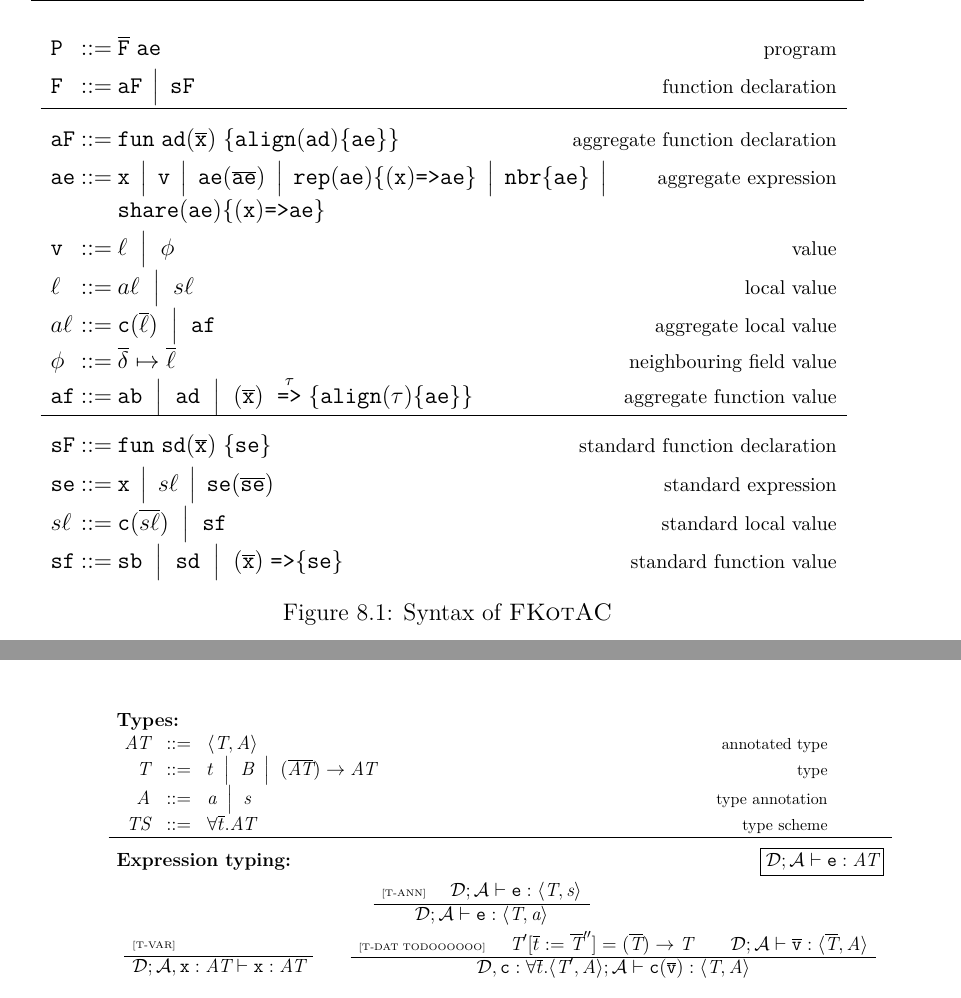
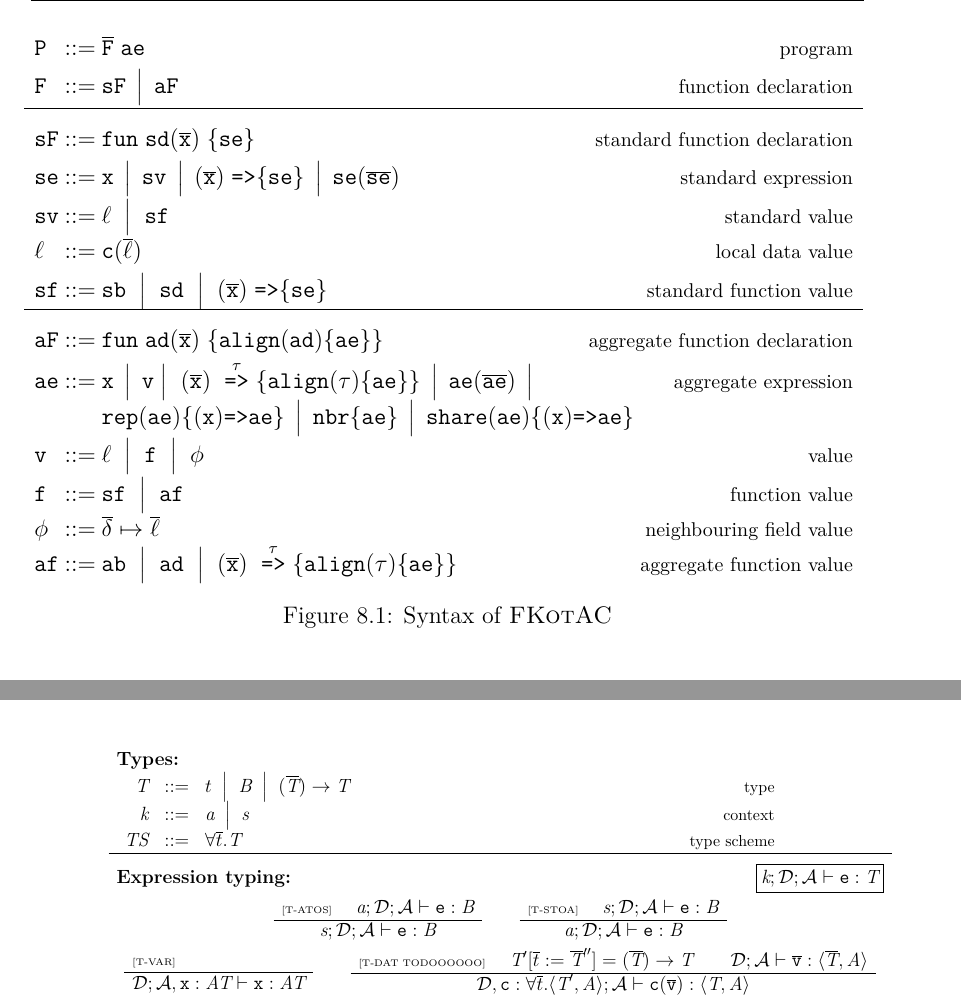
Before and after one commit to kklorenzotesta/TesiKotac, a LaTeX thesis (main.tex, which reads src/60-kotac.tex): two parts of pages 50 and 55 of 63, joined at a grey line, cut so that both start at the same text. Compiled offline with pdfLaTeX.

Commit message:
many things

```diff
--- a/src/60-kotac.tex
+++ b/src/60-kotac.tex
@@ -81,37 +81,36 @@ The $\mathtt{ConcreteAggregateContext}$ contains then a field named $\mathtt{loc
 \begin{array}{l@{\hspace{1mm}}c@{\hspace{1mm}}l@{\hspace{-8mm}}r}
         \PROGRAM & \BNFcce & \overline{\FUNCTION} \; \aexp
                                                                                                                                                                                                         &   {\footnotesize \mbox{program}} \\[3pt]
-        \FUNCTION & \BNFcce &  \AFUNCTION \, \BNFmid \, \SFUNCTION
+        \FUNCTION & \BNFcce &  \SFUNCTION \, \BNFmid \, \AFUNCTION
                                                                                                                                                                                                         &   {\footnotesize \mbox{function declaration}} \\[3pt]
+        \hline \\[-6pt]
+        \SFUNCTION & \BNFcce &  \funK \; \sfname (\overline{\xname}) \; \{ \sexp \}
+                                                                                                                                                                                                        &   {\footnotesize \mbox{standard function declaration}} \\[3pt]
+        \sexp & \BNFcce & \xname \, \BNFmid \, \sanyvalue \, \BNFmid \, (\overline{\xname}) \; \ftoSym \{ \sexp \} \, \BNFmid \, \sexp(\overline{\sexp})
+                                                                                                                                                                                                        &   {\footnotesize \mbox{standard expression}} \\[3pt]
+                \sanyvalue & \BNFcce &  \lvalue \; \BNFmid \; \sfunvalue
+                &{ \mbox{\footnotesize standard value}}
+                \\[3pt]
+                \lvalue & \BNFcce &  \dcOf{\dc}{\overline\lvalue}
+                &{ \mbox{\footnotesize local data value}}
+                \\[3pt]
+        \sfunvalue & \BNFcce & \sbname \; \BNFmid \; \sfname \; \BNFmid \; (\overline{\xname}) \; \ftoSym \{ \sexp \}
+                                                                                                                                                                                                        &   {\footnotesize\mbox{standard function value}} \\
         \hline \\[-6pt]
         \AFUNCTION & \BNFcce &  \funK \; \afname (\overline{\xname}) \; \{ \alignK(\afname){\{\aexp\}} \}
                                                                                                                                                                                                         &   {\footnotesize \mbox{aggregate function declaration}} \\[3pt]
-        \aexp & \BNFcce & \xname \, \BNFmid \, \anyvalue \, \BNFmid \, \aexp(\overline{\aexp}) \, \BNFmid \, \repK(\aexp)\{ (\xname) \ftoSym \aexp \} \, \BNFmid \, \nbrK\{\aexp\} \, \BNFmid \,
-                                                                                                                                                                                                        &   {\footnotesize \mbox{aggregate expression}} \\
-        && \shareK(\aexp)\{(\xname) \ftoSym \aexp \} \\[3pt]
-                \anyvalue & \BNFcce &  \lvalue \; \BNFmid \; \fvalue
+        \aexp & \BNFcce & \xname \, \BNFmid \, \anyvalue  \BNFmid \; (\overline{\xname}) \; \toSym{\name}{\{\alignK(\name)\{\aexp\}\}} \, \BNFmid \, \aexp(\overline{\aexp}) \, \BNFmid \,  &   {\footnotesize \mbox{aggregate expression}} \\
+        && \repK(\aexp)\{ (\xname) \ftoSym \aexp \} \, \BNFmid \, \nbrK\{\aexp\} \, \BNFmid \, \shareK(\aexp)\{(\xname) \ftoSym \aexp \} \\[3pt]
+                \anyvalue & \BNFcce &  \lvalue \; \BNFmid \; \funvalue \; \BNFmid \; \fvalue
                 &{ \mbox{\footnotesize value}}
                 \\[3pt]
-                \lvalue & \BNFcce &  \alvalue \; \BNFmid \; \slvalue
-                &{ \mbox{\footnotesize local value}}
-                \\[3pt]
-              \alvalue & \BNFcce &  \dcOf{\dc}{\overline\lvalue} \; \BNFmid \; \afunvalue
-                &{ \mbox{\footnotesize aggregate local value}}
+              \funvalue & \BNFcce &  \sfunvalue \; \BNFmid \; \afunvalue
+                &{ \mbox{\footnotesize function value}}
                 \\[3pt]
                 \fvalue & \BNFcce &  \envmap{\overline\deviceId}{\overline\lvalue}
                 &{ \mbox{\footnotesize neighbouring field value}} \\
         \afunvalue & \BNFcce & \abname \; \BNFmid \; \afname \; \BNFmid \; (\overline{\xname}) \; \toSym{\name}{\{\alignK(\name)\{\aexp\}\}}
                                                                                                                                                                                                         &   {\footnotesize\mbox{aggregate function value}} \\
-        \hline \\[-6pt]
-        \SFUNCTION & \BNFcce &  \funK \; \sfname (\overline{\xname}) \; \{ \sexp \}
-                                                                                                                                                                                                        &   {\footnotesize \mbox{standard function declaration}} \\[3pt]
-        \sexp & \BNFcce & \xname \, \BNFmid \, \slvalue \, \BNFmid \, \sexp(\overline{\sexp})
-                                                                                                                                                                                                        &   {\footnotesize \mbox{standard expression}} \\[3pt]
-              \slvalue & \BNFcce &  \dcOf{\dc}{\overline\slvalue} \; \BNFmid \; \sfunvalue
-                &{ \mbox{\footnotesize standard local value}}
-                \\[3pt]
-        \sfunvalue & \BNFcce & \sbname \; \BNFmid \; \sfname \; \BNFmid \; (\overline{\xname}) \; \ftoSym \{ \sexp \}
-                                                                                                                                                                                                        &   {\footnotesize\mbox{standard function value}} \\
 
 \end{array}
 $
```
Also changed, not shown: macrosMain.tex (+3 -0 lines), src/60-kotac.tex (22 more changed lines).
